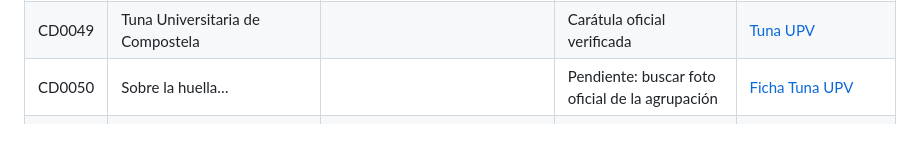
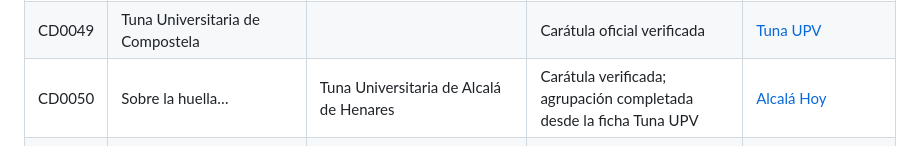
Before and after one commit to pitercillo091/stunafy, a Markdown page: docs/metadata-sources.md, the part around the change. GitHub-like rendering.

Commit message:
Document Alcala album metadata source

```diff
--- a/docs/metadata-sources.md
+++ b/docs/metadata-sources.md
@@ -54,7 +54,7 @@ La aplicación conserva la procedencia de cada imagen en `cover_source_url`. Las
 | CD0047 | Ponte mi capa y verás | Estudiantina de la Universidad de Guanajuato | Carátula oficial verificada | [Tuna UPV](https://tuna.upv.es/cd?Id_CD=CD0047) |
 | CD0048 | Tuna de Málaga |  | Carátula oficial verificada | [Tuna UPV](https://tuna.upv.es/cd?Id_CD=CD0048) |
 | CD0049 | Tuna Universitaria de Compostela |  | Carátula oficial verificada | [Tuna UPV](https://tuna.upv.es/cd?Id_CD=CD0049) |
-| CD0050 | Sobre la huella… |  | Pendiente: buscar foto oficial de la agrupación | [Ficha Tuna UPV](https://tuna.upv.es/cd?Id_CD=CD0050) |
+| CD0050 | Sobre la huella… | Tuna Universitaria de Alcalá de Henares | Carátula verificada; agrupación completada desde la ficha Tuna UPV | [Alcalá Hoy](https://www.alcalahoy.es/2023/05/08/noche-de-ronda-y-zarzuela-con-la-tuna-de-la-universidad-de-alcala/) |
 | CD0051 | Tuna mix | Tuna de Medicina de Murcia | Carátula oficial verificada | [Tuna UPV](https://tuna.upv.es/cd?Id_CD=CD0051) |
 | CD0052 | Tuna Universitaria de Deusto | Tuna Universitaria de Deusto | Carátula oficial verificada | [Tuna UPV](https://tuna.upv.es/cd?Id_CD=CD0052) |
 | CD0053 | Tuna Universitaria de Barcelona | Tuna Universitaria de Barcelona | Carátula oficial verificada | [Tuna UPV](https://tuna.upv.es/cd?Id_CD=CD0053) |
```
